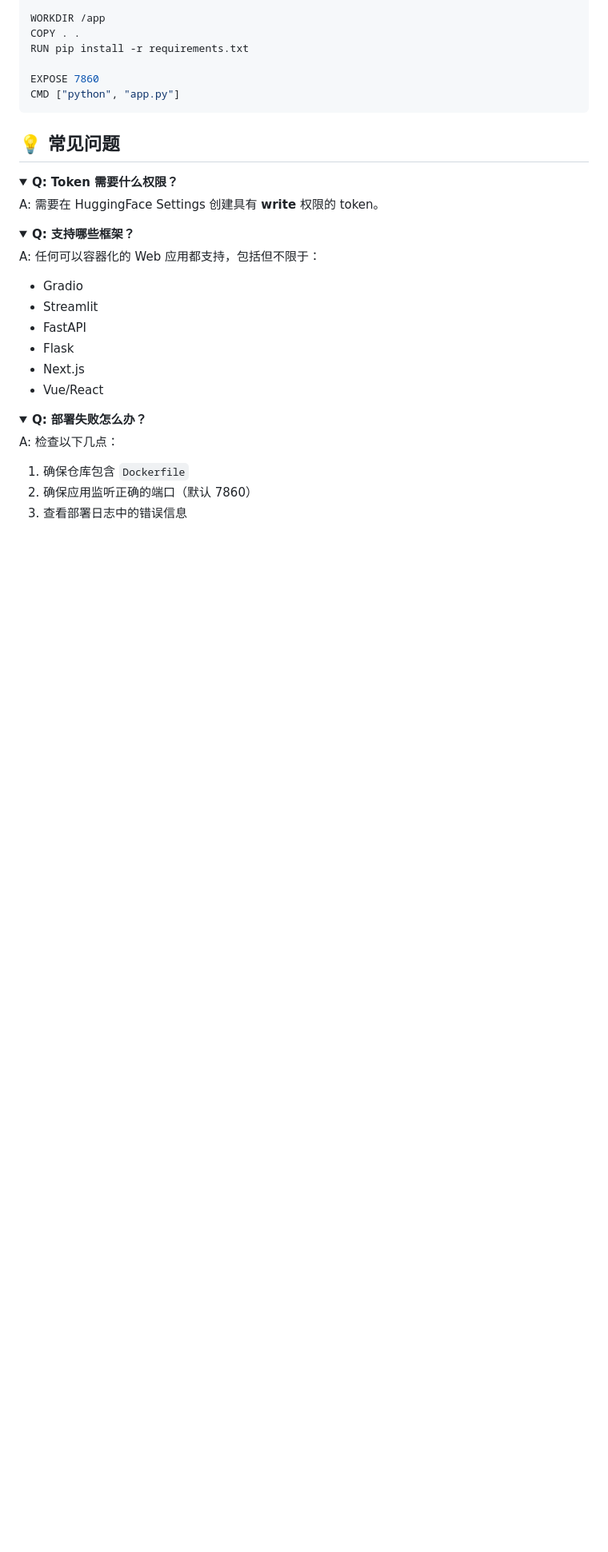
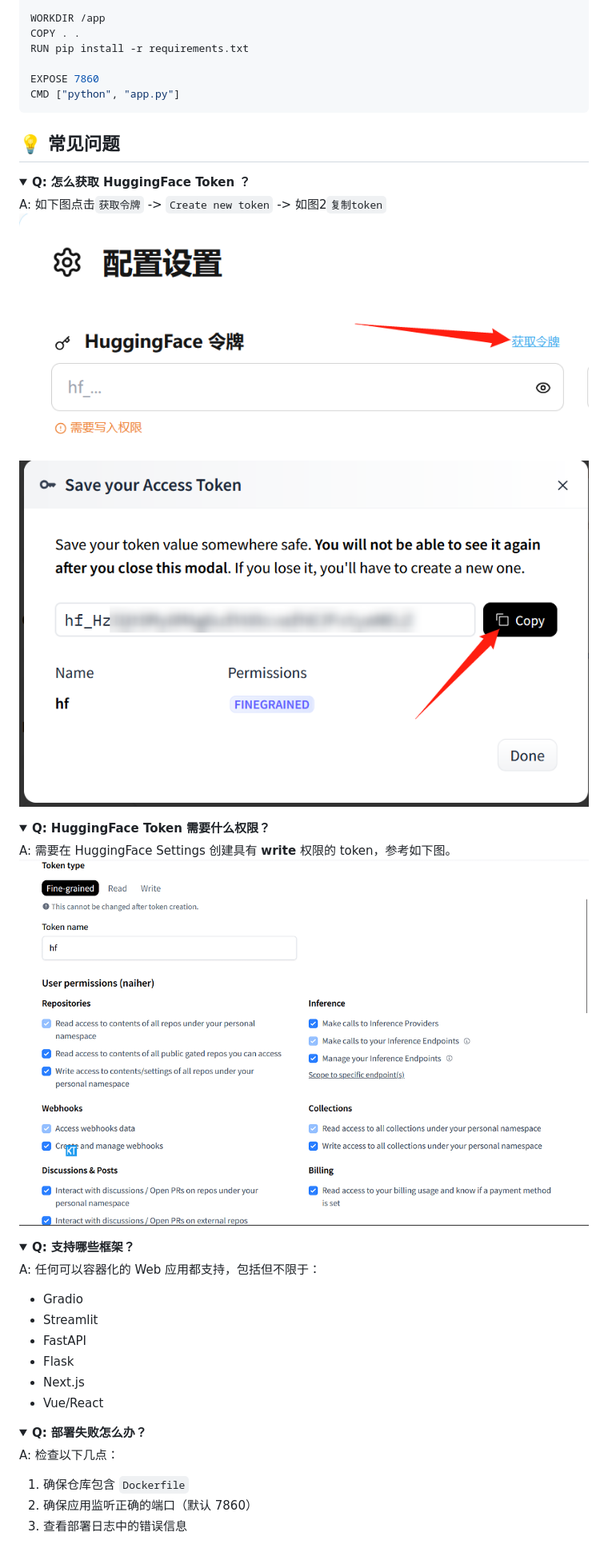
Before and after one commit to xunmeiruxue/HFSpaceDeploy, a Markdown page: README.md, the part around the change. Shown at 80% size. Rendered like a GitHub page; folded sections open; blank space fills up the shorter version.

Commit message:
更新场景问题

```diff
--- a/README.md
+++ b/README.md
@@ -143,9 +143,18 @@ CMD ["python", "app.py"]
 ## 💡 常见问题
 
 <details>
-<summary><b>Q: Token 需要什么权限？</b></summary>
+<summary><b>Q: 怎么获取 HuggingFace Token ？</b></summary>
 
-A: 需要在 HuggingFace Settings 创建具有 **write** 权限的 token。
+A: 如下图点击`获取令牌` -> `Create new token` -> 如图2`复制token`
+![img](images/img0.png)
+![img.png](images/img2.png)
+</details>
+
+<details>
+<summary><b>Q: HuggingFace Token 需要什么权限？</b></summary>
+
+A: 需要在 HuggingFace Settings 创建具有 **write** 权限的 token，参考如下图。
+![img](images/img1.png)
 </details>
 
 <details>
```
